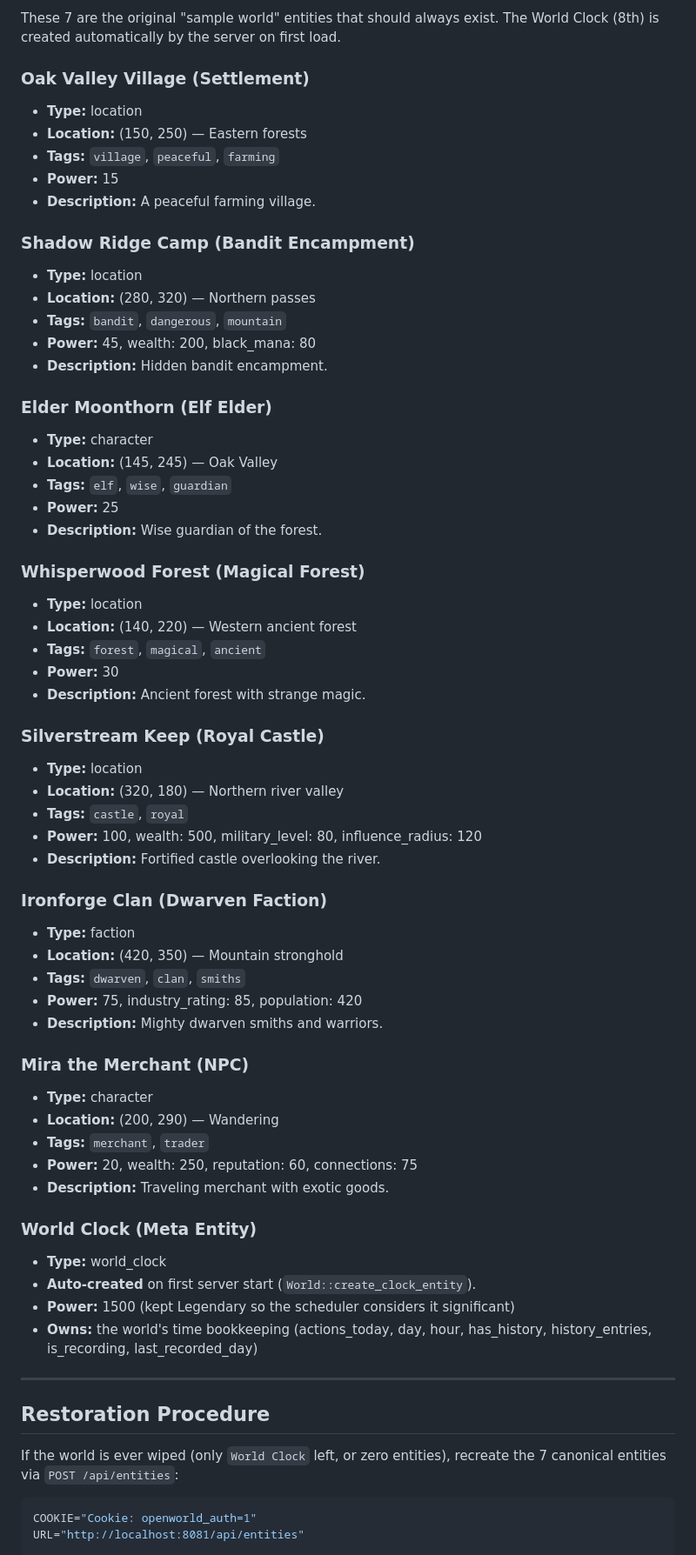
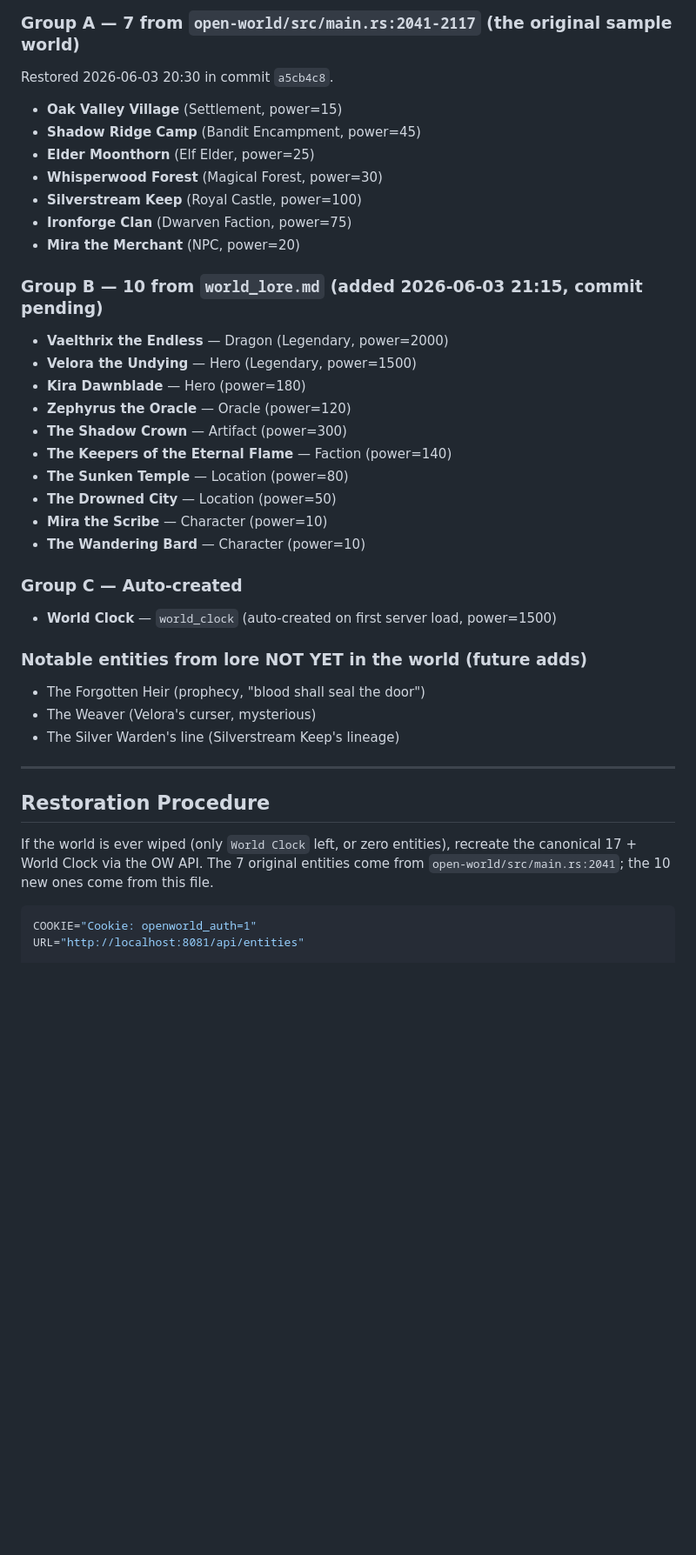
Before and after one commit to Arcurus/openworld-selena, a Markdown page: docs/world_entities.md, the part around one of its changes. Shown at 87% size. Drawn GitHub-style; blank space fills up the shorter version.

````diff
--- a/docs/world_entities.md
+++ b/docs/world_entities.md
@@ -34,68 +50,46 @@
 
-These 7 are the original "sample world" entities that should always exist.
-The World Clock (8th) is created automatically by the server on first load.
+### Group A — 7 from `open-world/src/main.rs:2041-2117` (the original sample world)
 
-### Oak Valley Village (Settlement)
-- **Type:** location
-- **Location:** (150, 250) — Eastern forests
-- **Tags:** `village`, `peaceful`, `farming`
-- **Power:** 15
-- **Description:** A peaceful farming village.
+Restored 2026-06-03 20:30 in commit `a5cb4c8`.
 
-### Shadow Ridge Camp (Bandit Encampment)
-- **Type:** location
-- **Location:** (280, 320) — Northern passes
-- **Tags:** `bandit`, `dangerous`, `mountain`
-- **Power:** 45, wealth: 200, black_mana: 80
-- **Description:** Hidden bandit encampment.
+- **Oak Valley Village** (Settlement, power=15)
+- **Shadow Ridge Camp** (Bandit Encampment, power=45)
+- **Elder Moonthorn** (Elf Elder, power=25)
+- **Whisperwood Forest** (Magical Forest, power=30)
+- **Silverstream Keep** (Royal Castle, power=100)
+- **Ironforge Clan** (Dwarven Faction, power=75)
+- **Mira the Merchant** (NPC, power=20)
 
-### Elder Moonthorn (Elf Elder)
-- **Type:** character
-- **Location:** (145, 245) — Oak Valley
-- **Tags:** `elf`, `wise`, `guardian`
-- **Power:** 25
-- **Description:** Wise guardian of the forest.
+### Group B — 10 from `world_lore.md` (added 2026-06-03 21:15, commit pending)
 
-### Whisperwood Forest (Magical Forest)
-- **Type:** location
-- **Location:** (140, 220) — Western ancient forest
-- **Tags:** `forest`, `magical`, `ancient`
-- **Power:** 30
-- **Description:** Ancient forest with strange magic.
+- **Vaelthrix the Endless** — Dragon (Legendary, power=2000)
+- **Velora the Undying** — Hero (Legendary, power=1500)
+- **Kira Dawnblade** — Hero (power=180)
+- **Zephyrus the Oracle** — Oracle (power=120)
+- **The Shadow Crown** — Artifact (power=300)
+- **The Keepers of the Eternal Flame** — Faction (power=140)
+- **The Sunken Temple** — Location (power=80)
+- **The Drowned City** — Location (power=50)
+- **Mira the Scribe** — Character (power=10)
+- **The Wandering Bard** — Character (power=10)
 
-### Silverstream Keep (Royal Castle)
-- **Type:** location
-- **Location:** (320, 180) — Northern river valley
-- **Tags:** `castle`, `royal`
-- **Power:** 100, wealth: 500, military_level: 80, influence_radius: 120
-- **Description:** Fortified castle overlooking the river.
+### Group C — Auto-created
 
-### Ironforge Clan (Dwarven Faction)
-- **Type:** faction
-- **Location:** (420, 350) — Mountain stronghold
-- **Tags:** `dwarven`, `clan`, `smiths`
-- **Power:** 75, industry_rating: 85, population: 420
-- **Description:** Mighty dwarven smiths and warriors.
+- **World Clock** — `world_clock` (auto-created on first server load, power=1500)
 
-### Mira the Merchant (NPC)
-- **Type:** character
-- **Location:** (200, 290) — Wandering
-- **Tags:** `merchant`, `trader`
-- **Power:** 20, wealth: 250, reputation: 60, connections: 75
-- **Description:** Traveling merchant with exotic goods.
+### Notable entities from lore NOT YET in the world (future adds)
 
-### World Clock (Meta Entity)
-- **Type:** world_clock
-- **Auto-created** on first server start (`World::create_clock_entity`).
-- **Power:** 1500 (kept Legendary so the scheduler considers it significant)
-- **Owns:** the world's time bookkeeping (actions_today, day, hour, has_history, history_entries, is_recording, last_recorded_day)
+- The Forgotten Heir (prophecy, "blood shall seal the door")
+- The Weaver (Velora's curser, mysterious)
+- The Silver Warden's line (Silverstream Keep's lineage)
 
 ---
 
 ## Restoration Procedure
 
 If the world is ever wiped (only `World Clock` left, or zero entities), recreate
-the 7 canonical entities via `POST /api/entities`:
+the canonical 17 + World Clock via the OW API. The 7 original entities come
+from `open-world/src/main.rs:2041`; the 10 new ones come from this file.
 
 ```bash
 COOKIE="Cookie: openworld_auth=1"
````
Also changed, not shown: other parts of docs/world_entities.md (+83 -31 lines).
